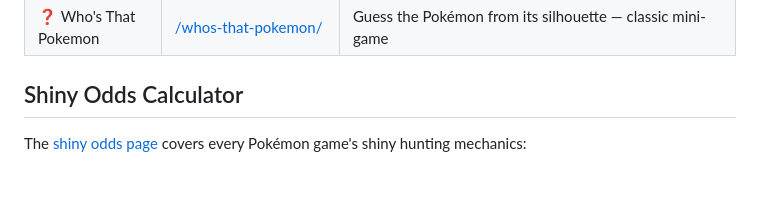
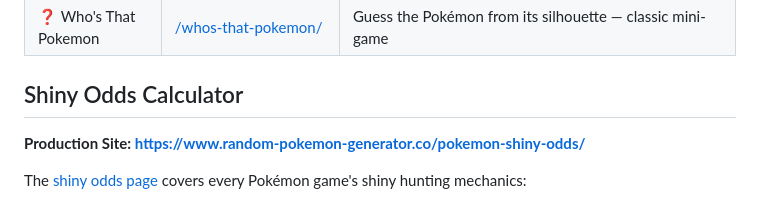
Before and after one commit to githubi2/Random-Pokemon-Generator, a Markdown page: README.md, the part around the change. Rendered like a GitHub page; blank space fills up the shorter version.

Commit message:
docs(readme): add explicit Production Site link line to the Shiny Odds Calculator section

```diff
--- a/README.md
+++ b/README.md
@@ -22,6 +22,8 @@ A full suite of random Pokémon tools built with vanilla HTML/CSS/JS — zero de
 | ❓ Who's That Pokemon | [/whos-that-pokemon/](https://www.random-pokemon-generator.co/whos-that-pokemon/) | Guess the Pokémon from its silhouette — classic mini-game |
 
 ## Shiny Odds Calculator
+
+**Production Site: [https://www.random-pokemon-generator.co/pokemon-shiny-odds/](https://www.random-pokemon-generator.co/pokemon-shiny-odds/)**
 
 The [shiny odds page](https://www.random-pokemon-generator.co/pokemon-shiny-odds/) covers every Pokémon game's shiny hunting mechanics:
 
```
